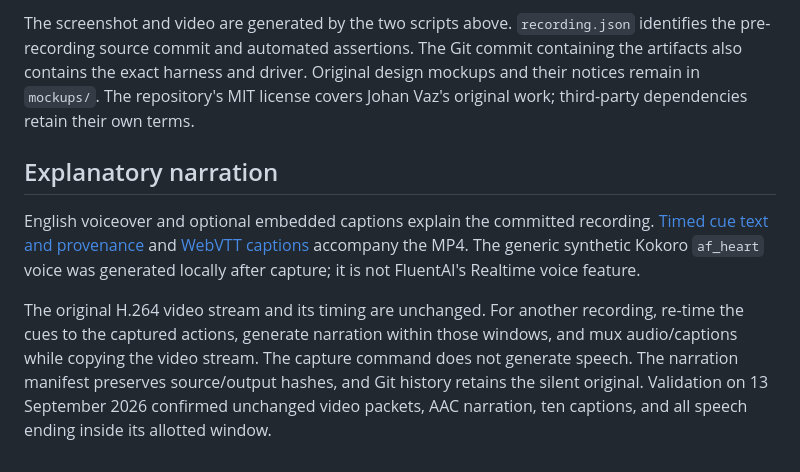
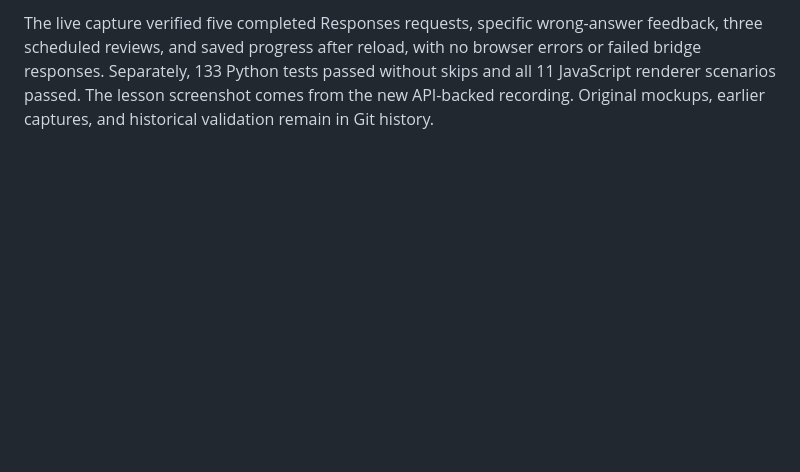
Before and after one commit to Jo2234/FluentAI, a Markdown page: docs/DEMO.md, the part around one of its changes. Drawn GitHub-style; blank space fills up the shorter version.

```diff
--- a/docs/DEMO.md
+++ b/docs/DEMO.md
@@ -40,8 +34,2 @@ To inspect the workflow manually, run `python scripts/portfolio_demo.py` and ope
 
-The screenshot and video are generated by the two scripts above. `recording.json` identifies the pre-recording source commit and automated assertions. The Git commit containing the artifacts also contains the exact harness and driver. Original design mockups and their notices remain in `mockups/`. The repository's MIT license covers Johan Vaz's original work; third-party dependencies retain their own terms.
-
-## Explanatory narration
-
-English voiceover and optional embedded captions explain the committed recording. [Timed cue text and provenance](media/narration.json) and [WebVTT captions](media/narration.vtt) accompany the MP4. The generic synthetic Kokoro `af_heart` voice was generated locally after capture; it is not FluentAI's Realtime voice feature.
-
-The original H.264 video stream and its timing are unchanged. For another recording, re-time the cues to the captured actions, generate narration within those windows, and mux audio/captions while copying the video stream. The capture command does not generate speech. The narration manifest preserves source/output hashes, and Git history retains the silent original. Validation on 13 September 2026 confirmed unchanged video packets, AAC narration, ten captions, and all speech ending inside its allotted window.
+The live capture verified five completed Responses requests, specific wrong-answer feedback, three scheduled reviews, and saved progress after reload, with no browser errors or failed bridge responses. Separately, 133 Python tests passed without skips and all 11 JavaScript renderer scenarios passed. The lesson screenshot comes from the new API-backed recording. Original mockups, earlier captures, and historical validation remain in Git history.
```
Also changed, not shown: other parts of docs/DEMO.md (+18 -24 lines), README.md (+3 -3 lines), notes.md (+4 -0 lines), docs/media/current-lesson.png, 5 other files.
